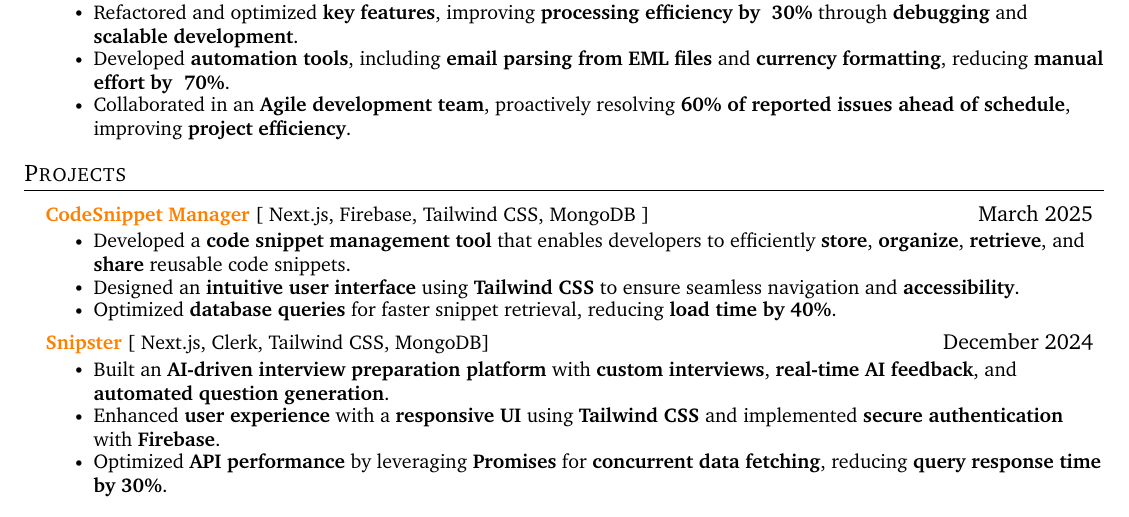
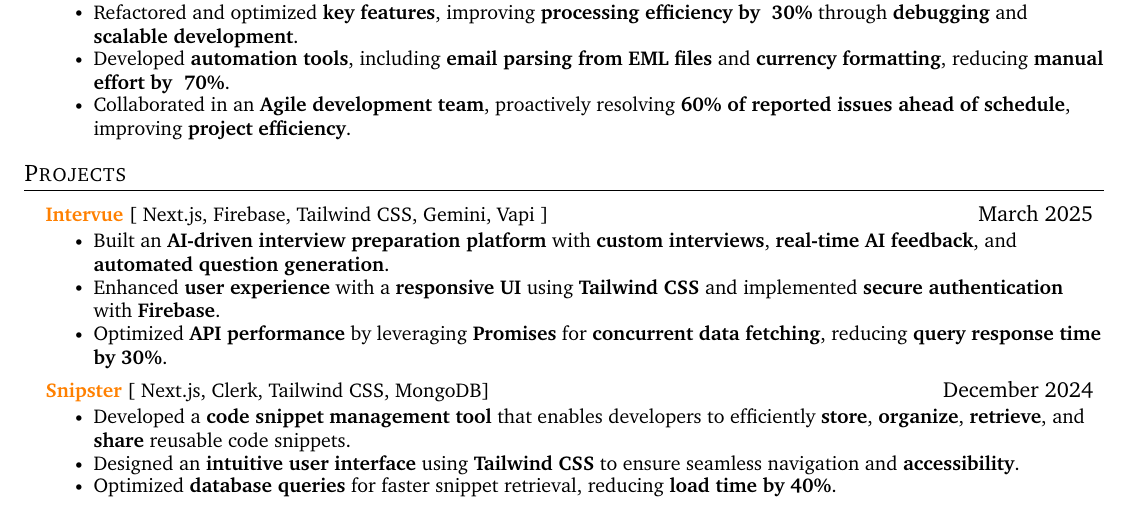
Before and after one commit to rht-21/resume, a LaTeX CV (resume.tex): part of the page, cut so that both start at the same text. Compiled offline with pdfLaTeX.

Commit message:
Update resume.tex

```diff
--- a/resume.tex
+++ b/resume.tex
@@ -153,19 +153,19 @@
 \resumeSubHeadingListStart
 
 \resumeProjectHeading
-{\textbf{\href{https://yourprojectlink.com}{CodeSnippet Manager}} {[ Next.js, Firebase, Tailwind CSS, MongoDB ]}}{March 2025}
+{\textbf{\href{https://intervue.rht21.xyz}{Intervue}} {[ Next.js, Firebase, Tailwind CSS, Gemini, Vapi ]}}{March 2025}
 \resumeItemListStart
-    \resumeItem{Developed a \textbf{code snippet management tool} that enables developers to efficiently \textbf{store}, \textbf{organize}, \textbf{retrieve}, and \textbf{share} reusable code snippets.}
-    \resumeItem{Designed an \textbf{intuitive user interface} using \textbf{Tailwind CSS} to ensure seamless navigation and \textbf{accessibility}.}
-    \resumeItem{Optimized \textbf{database queries} for faster snippet retrieval, reducing \textbf{load time by 40\%}.}
+    \resumeItem{Built an \textbf{AI-driven interview preparation platform} with \textbf{custom interviews}, \textbf{real-time AI feedback}, and \textbf{automated question generation}.}
+    \resumeItem{Enhanced \textbf{user experience} with a \textbf{responsive UI} using \textbf{Tailwind CSS} and implemented \textbf{secure authentication} with \textbf{Firebase}.}
+    \resumeItem{Optimized \textbf{API performance} by leveraging \textbf{Promises} for \textbf{concurrent data fetching}, reducing \textbf{query response time by 30\%}.}
 \resumeItemListEnd
 
 \resumeProjectHeading
 {\textbf{\href{https://snipster.rht21.xyz}{Snipster}} {[ Next.js, Clerk, Tailwind CSS, MongoDB]}}{December 2024}
 \resumeItemListStart
-    \resumeItem{Built an \textbf{AI-driven interview preparation platform} with \textbf{custom interviews}, \textbf{real-time AI feedback}, and \textbf{automated question generation}.}
-    \resumeItem{Enhanced \textbf{user experience} with a \textbf{responsive UI} using \textbf{Tailwind CSS} and implemented \textbf{secure authentication} with \textbf{Firebase}.}
-    \resumeItem{Optimized \textbf{API performance} by leveraging \textbf{Promises} for \textbf{concurrent data fetching}, reducing \textbf{query response time by 30\%}.}
+    \resumeItem{Developed a \textbf{code snippet management tool} that enables developers to efficiently \textbf{store}, \textbf{organize}, \textbf{retrieve}, and \textbf{share} reusable code snippets.}
+    \resumeItem{Designed an \textbf{intuitive user interface} using \textbf{Tailwind CSS} to ensure seamless navigation and \textbf{accessibility}.}
+    \resumeItem{Optimized \textbf{database queries} for faster snippet retrieval, reducing \textbf{load time by 40\%}.}
 \resumeItemListEnd
 
 \resumeSubHeadingListEnd
```
